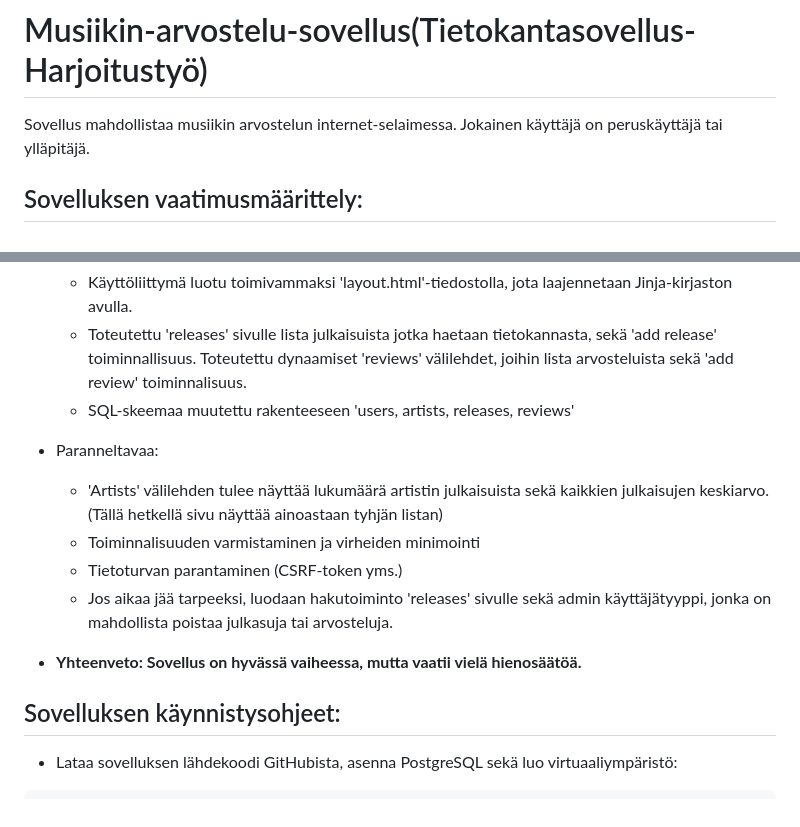
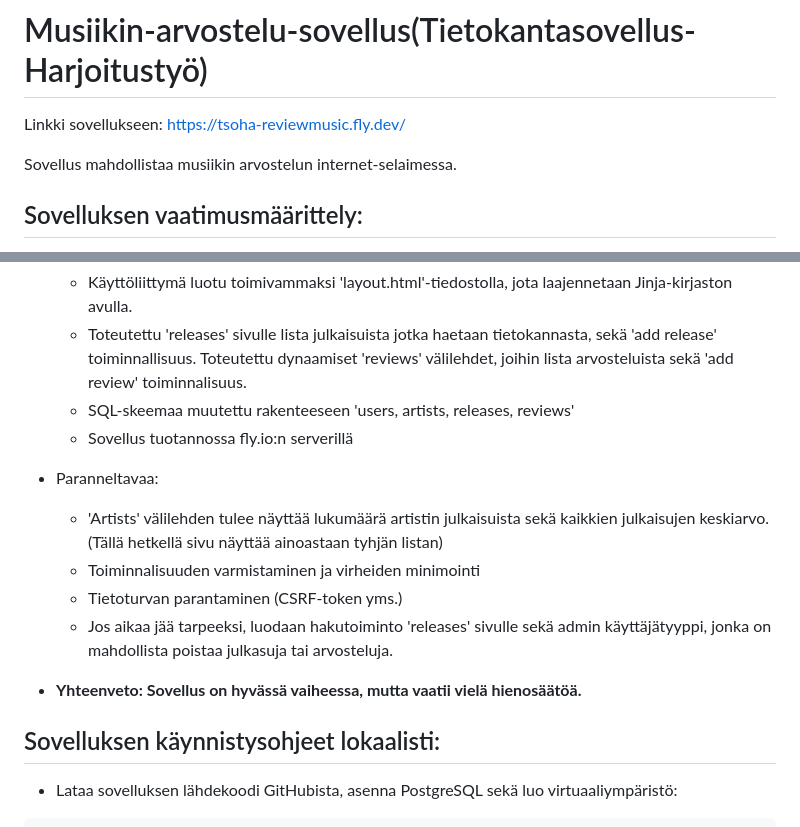
Before and after one commit to niilolehtonen/Musiikin-arvostelu-sovellus, a Markdown page: README.md, 2 parts joined by grey strips. Rendered like a GitHub page.

```diff
--- a/README.md
+++ b/README.md
@@ -1,6 +1,8 @@
 # Musiikin-arvostelu-sovellus(Tietokantasovellus-Harjoitustyö)
 
-Sovellus mahdollistaa musiikin arvostelun internet-selaimessa. Jokainen käyttäjä on peruskäyttäjä tai ylläpitäjä.
+Linkki sovellukseen: https://tsoha-reviewmusic.fly.dev/
+
+Sovellus mahdollistaa musiikin arvostelun internet-selaimessa.
 
 ## Sovelluksen vaatimusmäärittely:
 * Käyttäjä voi luoda uuden tunnuksen sekä kirjautua sisään ja ulos.
@@ -31,6 +33,7 @@ Sovellus mahdollistaa musiikin arvostelun internet-selaimessa. Jokainen käyttä
   - Käyttöliittymä luotu toimivammaksi 'layout.html'-tiedostolla, jota laajennetaan Jinja-kirjaston avulla.
   - Toteutettu 'releases' sivulle lista julkaisuista jotka haetaan tietokannasta, sekä 'add release' toiminnallisuus. Toteutettu dynaamiset 'reviews' välilehdet, joihin lista arvosteluista sekä 'add review' toiminnalisuus.
   - SQL-skeemaa muutettu rakenteeseen 'users, artists, releases, reviews'
+  - Sovellus tuotannossa fly.io:n serverillä
 
 * Paranneltavaa:
   - 'Artists' välilehden tulee näyttää lukumäärä artistin julkaisuista sekä kaikkien julkaisujen keskiarvo. (Tällä hetkellä sivu näyttää ainoastaan tyhjän listan)
@@ -40,7 +43,7 @@ Sovellus mahdollistaa musiikin arvostelun internet-selaimessa. Jokainen käyttä
 
 * __Yhteenveto: Sovellus on hyvässä vaiheessa, mutta vaatii vielä hienosäätöä.__
 
-## Sovelluksen käynnistysohjeet:
+## Sovelluksen käynnistysohjeet lokaalisti:
 
 - Lataa sovelluksen lähdekoodi GitHubista, asenna PostgreSQL sekä luo virtuaaliympäristö:
 
```
